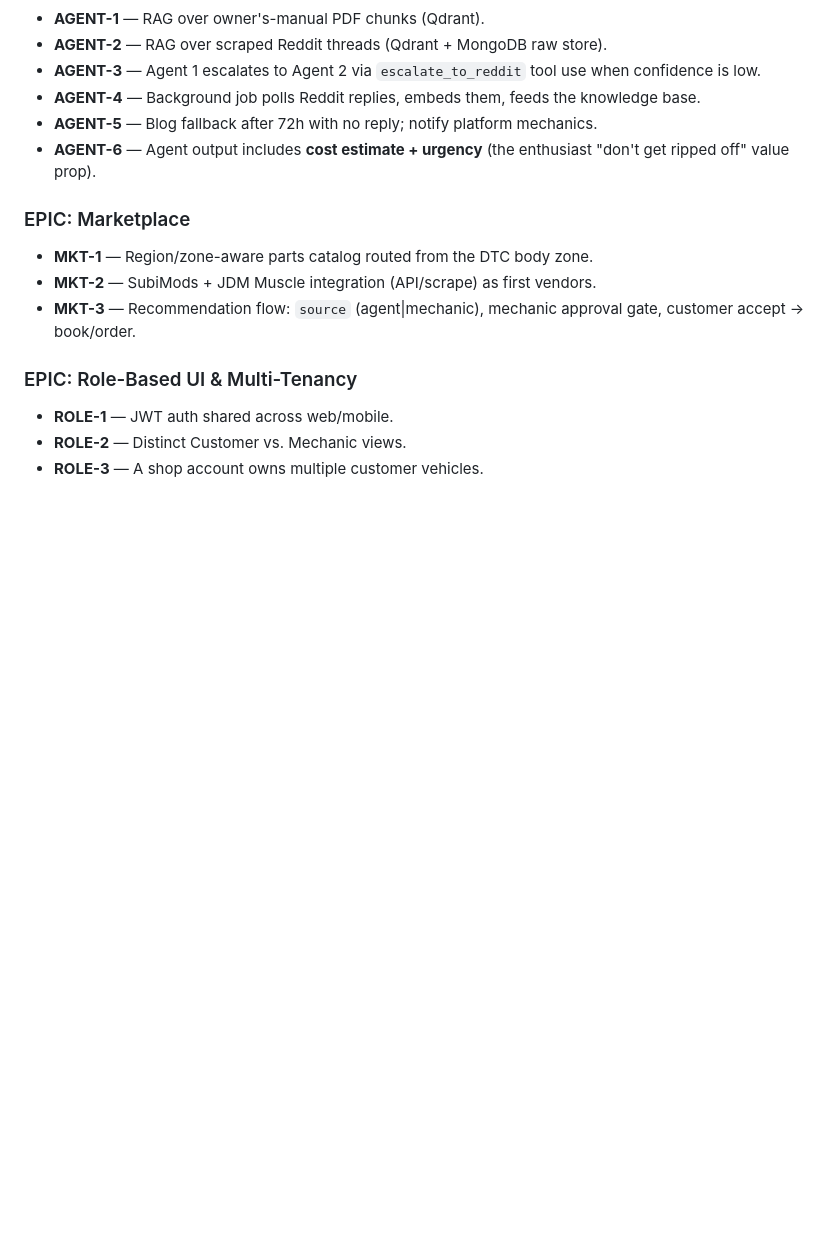
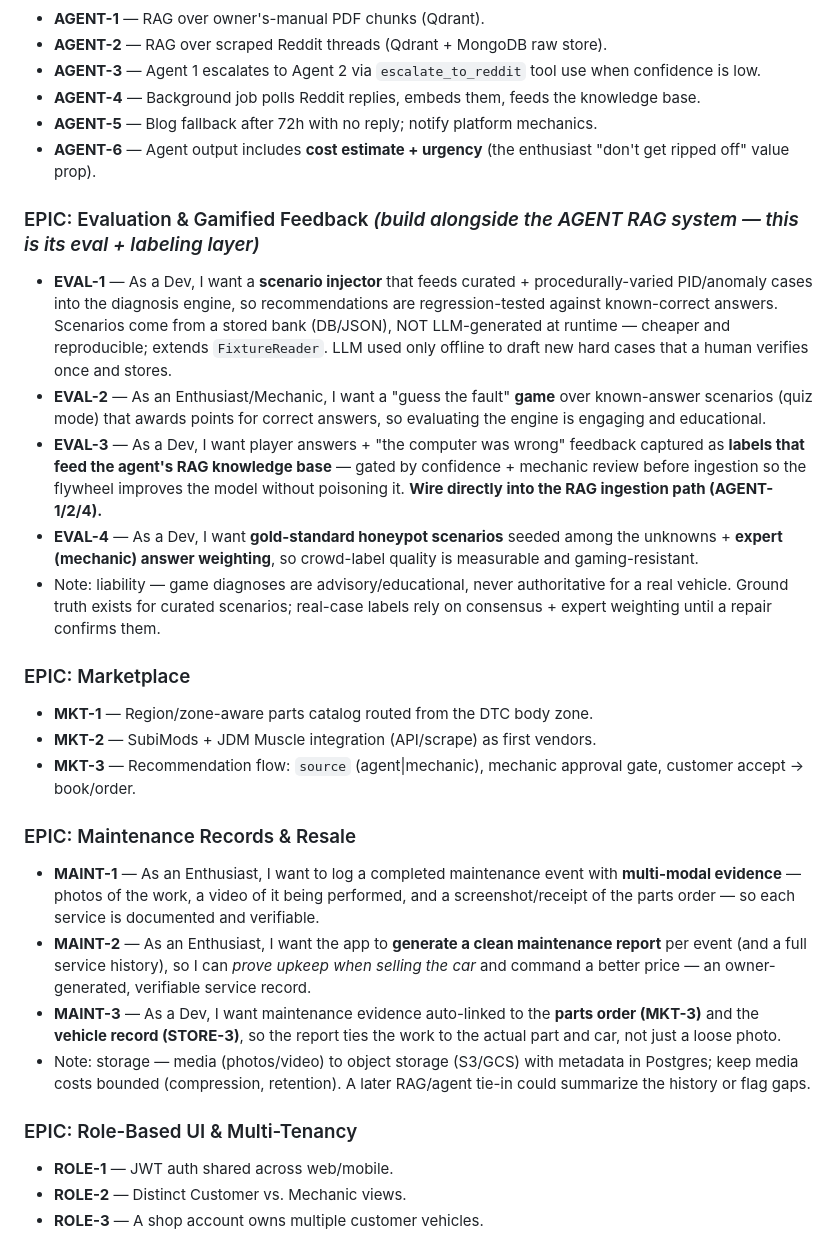
Before and after one commit to vp1620/carOBD-II-Marketplace, a Markdown page: BACKLOG.md, the part around the change. Drawn GitHub-style; blank space fills up the shorter version.

Commit message:
docs(backlog): add EVAL and MAINT epics
- EVAL-1..4: scenario injector + gamified crowdsourced eval whose vetted
  labels feed the agent RAG knowledge base (built alongside AGENT-1/2/4).
- MAINT-1..3: log maintenance with multi-modal evidence (photos, video,
  order screenshot), generate a verifiable service history for resale,
  linked to the parts order (MKT-3) and vehicle record (STORE-3).

Co-Authored-By: Claude Opus 4.8 <noreply@anthropic.com>

```diff
--- a/BACKLOG.md
+++ b/BACKLOG.md
@@ -61,10 +61,23 @@ automated tracker: each `###` epic → an Epic; each `- [ID]` → a Story under
 - **AGENT-5** — Blog fallback after 72h with no reply; notify platform mechanics.
 - **AGENT-6** — Agent output includes **cost estimate + urgency** (the enthusiast "don't get ripped off" value prop).
 
+### EPIC: Evaluation & Gamified Feedback *(build alongside the AGENT RAG system — this is its eval + labeling layer)*
+- **EVAL-1** — As a Dev, I want a **scenario injector** that feeds curated + procedurally-varied PID/anomaly cases into the diagnosis engine, so recommendations are regression-tested against known-correct answers. Scenarios come from a stored bank (DB/JSON), NOT LLM-generated at runtime — cheaper and reproducible; extends `FixtureReader`. LLM used only offline to draft new hard cases that a human verifies once and stores.
+- **EVAL-2** — As an Enthusiast/Mechanic, I want a "guess the fault" **game** over known-answer scenarios (quiz mode) that awards points for correct answers, so evaluating the engine is engaging and educational.
+- **EVAL-3** — As a Dev, I want player answers + "the computer was wrong" feedback captured as **labels that feed the agent's RAG knowledge base** — gated by confidence + mechanic review before ingestion so the flywheel improves the model without poisoning it. **Wire directly into the RAG ingestion path (AGENT-1/2/4).**
+- **EVAL-4** — As a Dev, I want **gold-standard honeypot scenarios** seeded among the unknowns + **expert (mechanic) answer weighting**, so crowd-label quality is measurable and gaming-resistant.
+- Note: liability — game diagnoses are advisory/educational, never authoritative for a real vehicle. Ground truth exists for curated scenarios; real-case labels rely on consensus + expert weighting until a repair confirms them.
+
 ### EPIC: Marketplace
 - **MKT-1** — Region/zone-aware parts catalog routed from the DTC body zone.
 - **MKT-2** — SubiMods + JDM Muscle integration (API/scrape) as first vendors.
 - **MKT-3** — Recommendation flow: `source` (agent|mechanic), mechanic approval gate, customer accept → book/order.
+
+### EPIC: Maintenance Records & Resale
+- **MAINT-1** — As an Enthusiast, I want to log a completed maintenance event with **multi-modal evidence** — photos of the work, a video of it being performed, and a screenshot/receipt of the parts order — so each service is documented and verifiable.
+- **MAINT-2** — As an Enthusiast, I want the app to **generate a clean maintenance report** per event (and a full service history), so I can *prove upkeep when selling the car* and command a better price — an owner-generated, verifiable service record.
+- **MAINT-3** — As a Dev, I want maintenance evidence auto-linked to the **parts order (MKT-3)** and the **vehicle record (STORE-3)**, so the report ties the work to the actual part and car, not just a loose photo.
+- Note: storage — media (photos/video) to object storage (S3/GCS) with metadata in Postgres; keep media costs bounded (compression, retention). A later RAG/agent tie-in could summarize the history or flag gaps.
 
 ### EPIC: Role-Based UI & Multi-Tenancy
 - **ROLE-1** — JWT auth shared across web/mobile.
```
